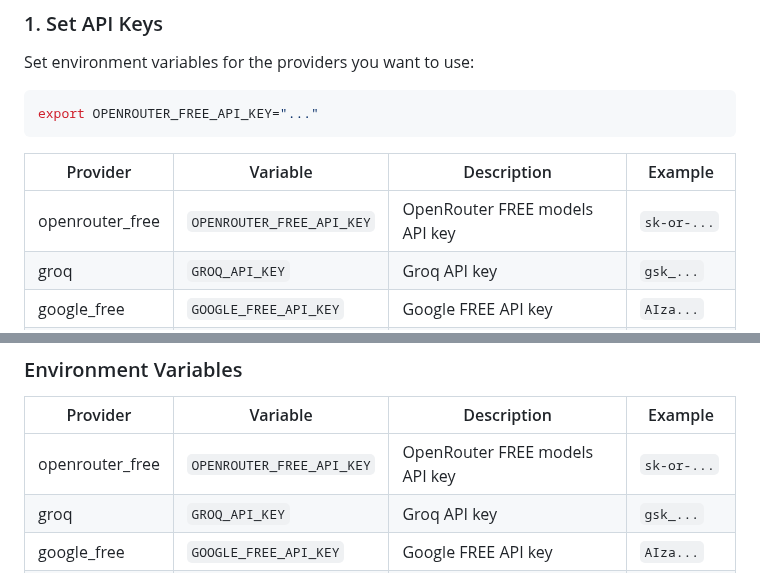
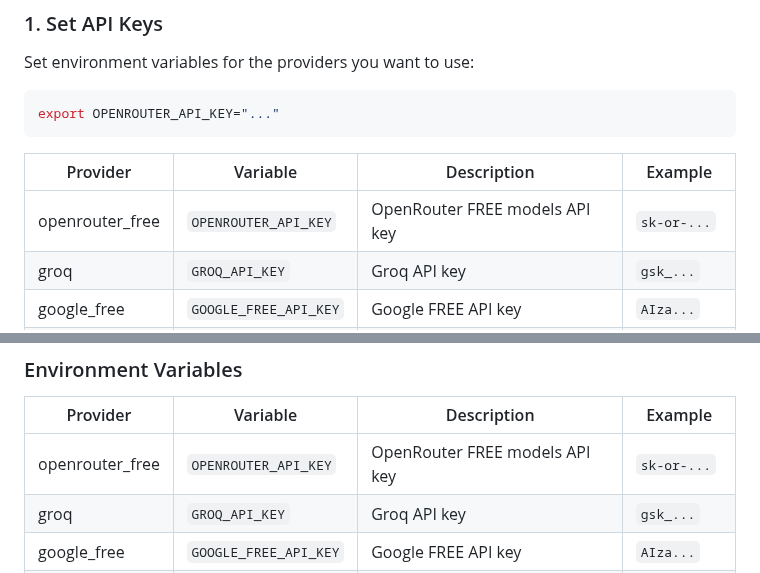
Before and after one commit to ServiceStack/llms, a Markdown page: README.md, 2 parts joined by grey strips. GitHub-like rendering.

````diff
--- a/README.md
+++ b/README.md
@@ -44,12 +44,12 @@ pip install llms-py
 Set environment variables for the providers you want to use:
 
 ```bash
-export OPENROUTER_FREE_API_KEY="..."
+export OPENROUTER_API_KEY="..."
 ```
 
 | Provider        | Variable                  | Description         | Example |
 |-----------------|---------------------------|---------------------|---------|
-| openrouter_free | `OPENROUTER_FREE_API_KEY` | OpenRouter FREE models API key | `sk-or-...` |
+| openrouter_free | `OPENROUTER_API_KEY` | OpenRouter FREE models API key | `sk-or-...` |
 | groq            | `GROQ_API_KEY`            | Groq API key        | `gsk_...` |
 | google_free     | `GOOGLE_FREE_API_KEY`     | Google FREE API key | `AIza...` |
 | codestral       | `CODESTRAL_API_KEY`       | Codestral API key   | `...` |
@@ -575,7 +575,7 @@ or directly in your `llms.json`.
 
 | Provider        | Variable                  | Description         | Example |
 |-----------------|---------------------------|---------------------|---------|
-| openrouter_free | `OPENROUTER_FREE_API_KEY` | OpenRouter FREE models API key | `sk-or-...` |
+| openrouter_free | `OPENROUTER_API_KEY` | OpenRouter FREE models API key | `sk-or-...` |
 | groq            | `GROQ_API_KEY`            | Groq API key        | `gsk_...` |
 | google_free     | `GOOGLE_FREE_API_KEY`     | Google FREE API key | `AIza...` |
 | codestral       | `CODESTRAL_API_KEY`       | Codestral API key   | `...` |
````
